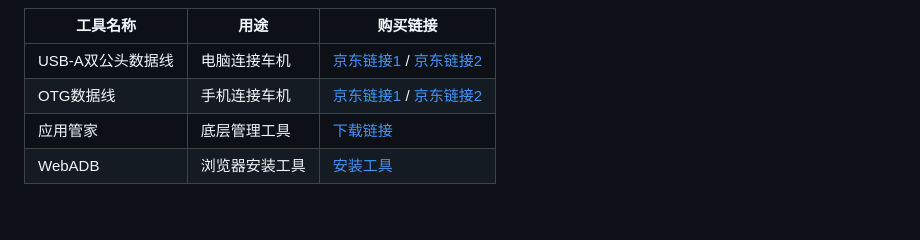
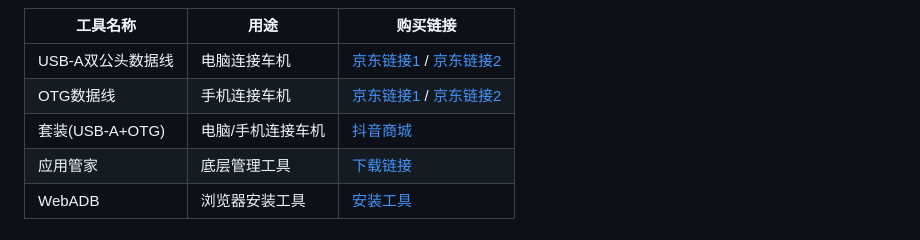
Before and after one commit to jyz0501/jetour-adbtool-usage, a Markdown page: README.md, the part around the change. GitHub-like rendering.

Commit message:
Add USB cable combo purchase link

```diff
--- a/README.md
+++ b/README.md
@@ -46,6 +46,7 @@
 |---------|------|----------|
 | USB-A双公头数据线 | 电脑连接车机 | [京东链接1](https://item.jd.com/100002277407.html) / [京东链接2](https://item.jd.com/100000896450.html) |
 | OTG数据线 | 手机连接车机 | [京东链接1](https://item.jd.com/100095234799.html) / [京东链接2](https://item.jd.com/100022896053.html) |
+| 套装(USB-A+OTG) | 电脑/手机连接车机 | [抖音商城](https://v.douyin.com/anSoVoCdLfU/) |
 | 应用管家 | 底层管理工具 | [下载链接](https://file.vju.cc/%E5%BA%94%E7%94%A8%E7%AE%A1%E5%AE%B6/%E5%BA%94%E7%94%A8%E7%AE%A1%E5%AE%B61.8.0%E5%85%AC%E7%AD%BE%E7%89%88.apk) |
 | WebADB | 浏览器安装工具 | [安装工具](https://app.webadb.com/install) |
 
```
